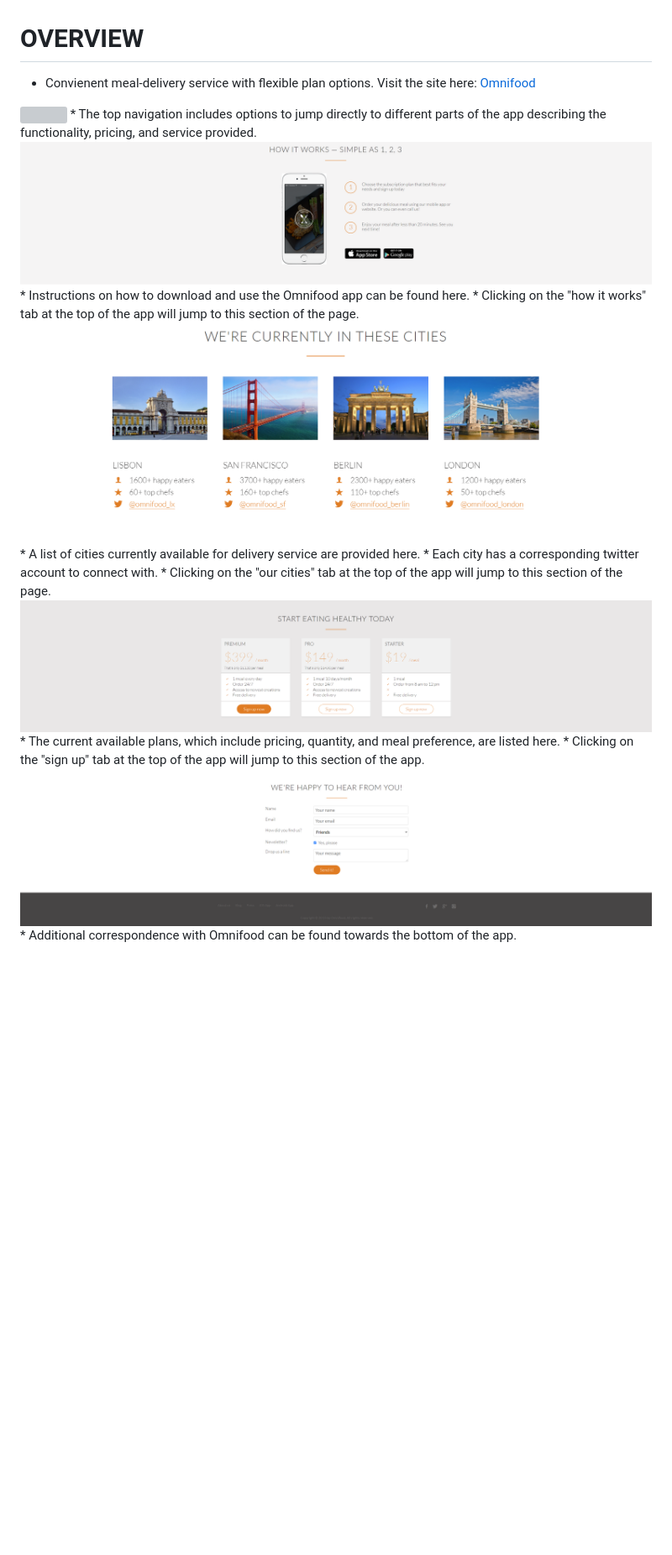
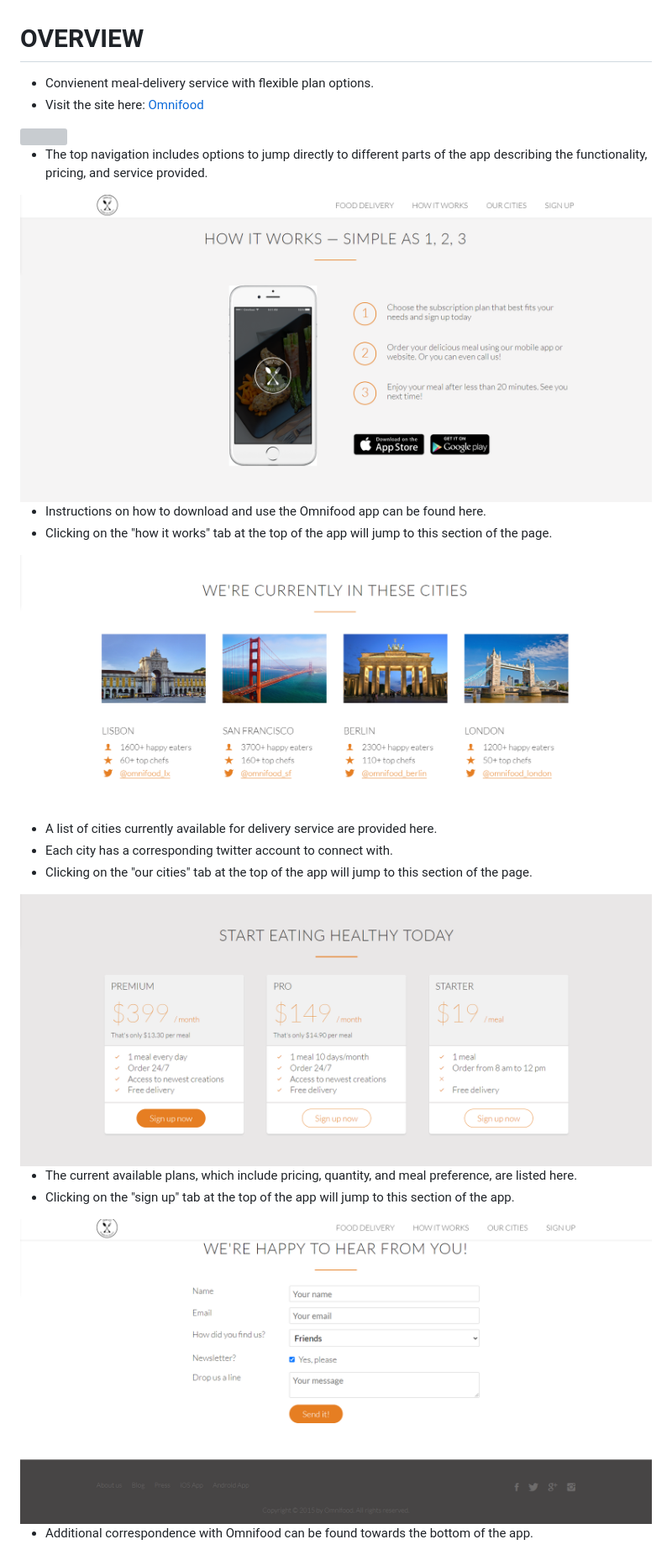
Before and after one commit to nparsley/omnifood, a Markdown page: README.md, the part around the change. Shown: that part at 84% size. Drawn GitHub-style; pictures changed too: resources/img/omni-cities.PNG, resources/img/omni-footer.PNG, resources/img/omni-sign-up.PNG; blank space fills up the shorter version; grey boxes are pictures that could not be loaded.

```diff
--- a/README.md
+++ b/README.md
@@ -1,23 +1,28 @@
 # OVERVIEW
 
 * Convienent meal-delivery service with flexible plan options.
-  Visit the site here: <a href="https://omnifood-nick-parsley.netlify.app/">Omnifood</a>
+* Visit the site here: <a href="https://omnifood-nick-parsley.netlify.app/">Omnifood</a>
 
 <img src='/resources/img/nav1.PNG'>
+
 * The top navigation includes options to jump directly to different parts of the app describing the functionality, pricing, and service provided.
 
 <img src='/resources/img/omni-works.PNG'>
+
 * Instructions on how to download and use the Omnifood app can be found here.
 * Clicking on the "how it works" tab at the top of the app will jump to this section of the page.
 
 <img src='/resources/img/omni-cities.PNG'>
+
 * A list of cities currently available for delivery service are provided here.
 * Each city has a corresponding twitter account to connect with.
 * Clicking on the "our cities" tab at the top of the app will jump to this section of the page.
 
 <img src='/resources/img/omni-sign-up.PNG'>
+
 * The current available plans, which include pricing, quantity, and meal preference, are listed here.
 * Clicking on the "sign up" tab at the top of the app will jump to this section of the app.
 
 <img src='/resources/img/omni-footer.PNG'>
+
 * Additional correspondence with Omnifood can be found towards the bottom of the app.
```
